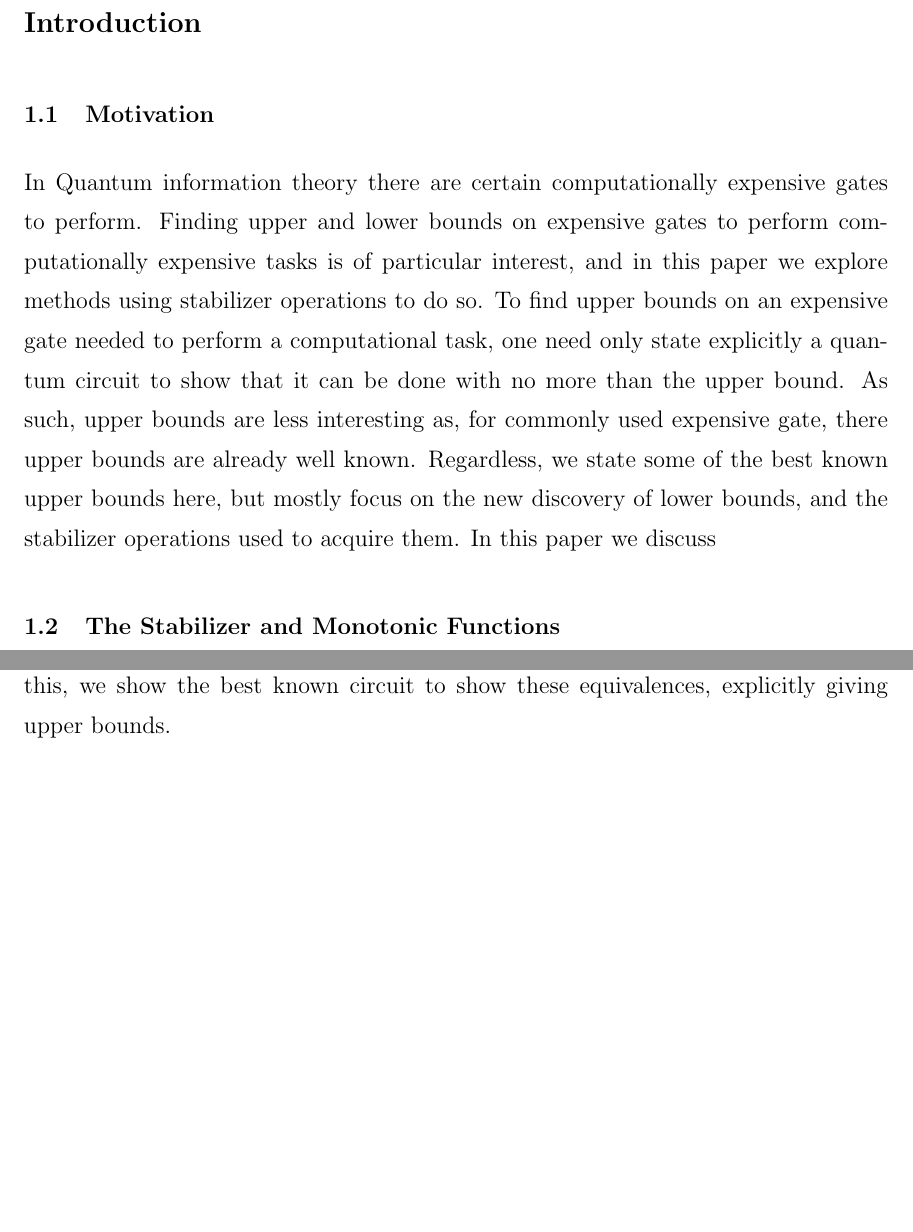
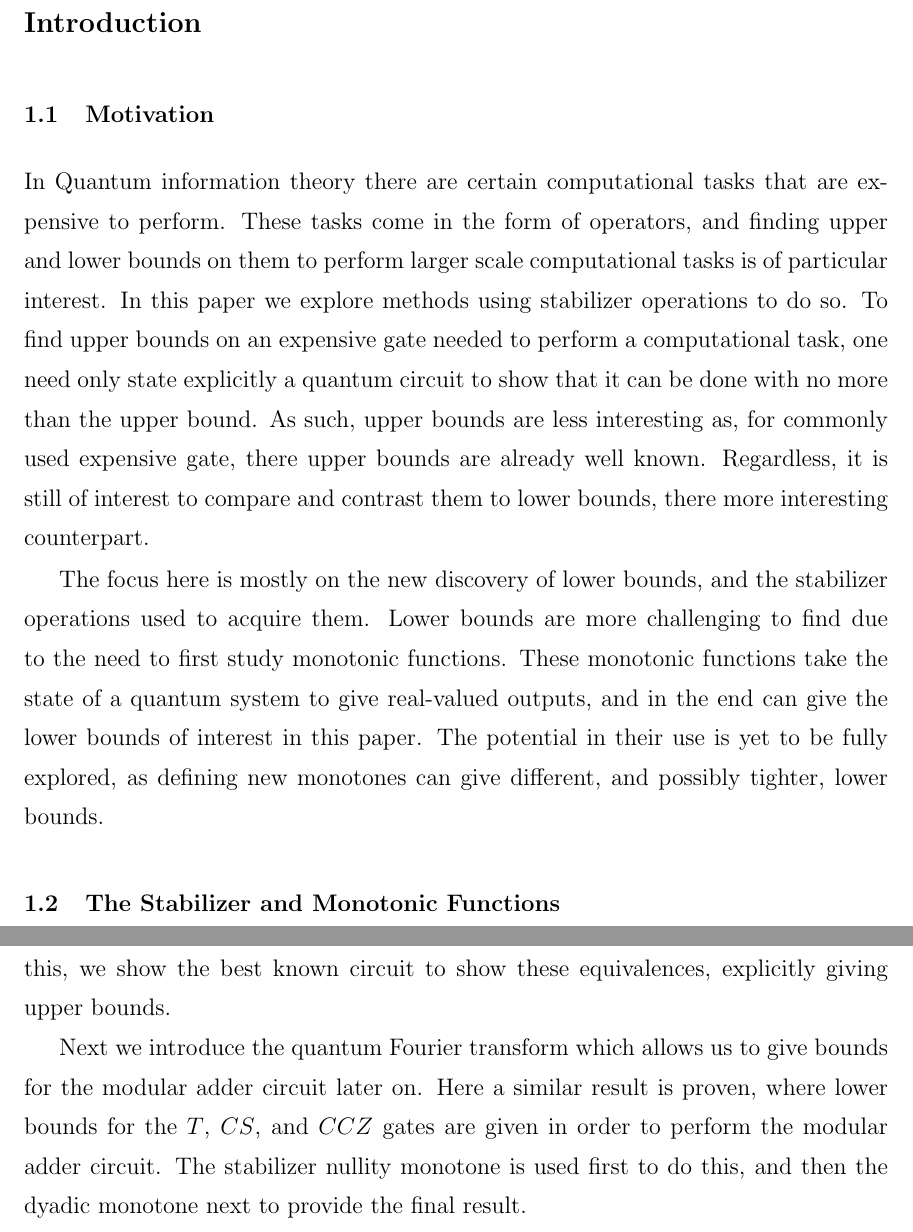
Before and after one commit to RavinderRai/qiso, a LaTeX thesis (thesis/thesis.tex): two parts of pages 7 and 9 of 50, joined at a grey line, cut so that both start at the same text, the shorter picture padded with empty space. Compiled offline with pdfLaTeX; a LaTeX package or settings file that is missing is left out.

Commit message:
touched up introduction and added abstract

```diff
--- a/thesis/thesis.tex
+++ b/thesis/thesis.tex
@@ -54,8 +56,10 @@
 
 \chapter{Introduction}
 \section{Motivation}
-In Quantum information theory there are certain computationally expensive gates to perform. Finding upper and lower bounds on expensive gates to perform computationally expensive tasks is of particular interest, and in this paper we explore methods using stabilizer operations to do so. To find upper bounds on an expensive gate needed to perform a computational task, one need only state explicitly a quantum circuit to show that it can be done with no more than the upper bound. As such, upper bounds are less interesting as, for commonly used expensive gate, there upper bounds are already well known. Regardless, we state some of the best known upper bounds here, but mostly focus on the new discovery of lower bounds, and the stabilizer operations used to acquire them.
-In this paper we discuss
+In Quantum information theory there are certain computational tasks that are expensive to perform. These tasks come in the form of operators, and finding upper and lower bounds on them to perform larger scale computational tasks is of particular interest. In this paper we explore methods using stabilizer operations to do so. To find upper bounds on an expensive gate needed to perform a computational task, one need only state explicitly a quantum circuit to show that it can be done with no more than the upper bound. As such, upper bounds are less interesting as, for commonly used expensive gate, there upper bounds are already well known. Regardless, it is still of interest to compare and contrast them to lower bounds, there more interesting counterpart.
+
+The focus here is mostly on the new discovery of lower bounds, and the stabilizer operations used to acquire them. Lower bounds are more challenging to find due to the need to first study monotonic functions. These monotonic functions take the state of a quantum system to give real-valued outputs, and in the end can give the lower bounds of interest in this paper. The potential in their use is yet to be fully explored, as defining new monotones can give different, and possibly tighter, lower bounds.
+
 \section{The Stabilizer and Monotonic Functions}
 In chapter \ref{chap Stab} we introduce the stabilizer formalism, which is the backbone of our methods to realizing lower bounds for resources (where resources here refers to either an expensive gate or circuit). We start with some basic definitions regarding the Pauli matrices, to then get into the definition of the stabilizer of a state. The stabilizer relies on these Pauli matrices, but more importantly, the monotonic functions that we introduce relies on this stabilizer.
 Monotonic functions are non-increasing functions, and in our case they are non-increasing under Clifford operations and Pauli measurements (where Clifford operations can be thought of as inexpensive resources, thus negligible in cost). In this paper, there are two important monotones that we discuss. The first one is called the stabilizer nullity, which we use first to get lower bounds for our circuits discussed later on. The stabilizer nullity gives us more general lower bounds, and is easier to compute as well, making it the easier one to deal with.
@@ -64,7 +68,11 @@ A nice observation to make is the comparison between upper and lower bounds, whi
 
 \section{Conversion Examples}
 When we refer to a conversion it means we are applying a Clifford or non-Clifford circuit to some gate or circuit to get an equivalence to some other gate or circuit of interest. For example for some circuit $D$ there is some other Clifford circuit $C$ such that $C \otimes D = E$, where $E$ is another circuit of interest. In the case of $C$ not being Clifford, then we call it a catalyst, where we will instead have $C \otimes D = E \otimes D$. As explained above, we are interested in the number of a certain resource required to use this equivalences, and the stabilizer nullity and dyadic monotones both give us this answer.
+
 The first main conversion is looking at going from the $T$, $CS$, and $CCZ$ gates to the $C^nZ$ gate. All three of these conversions do not require a catalyst, so a Clifford circuit is all that is required. Thus in this case the only expensive resource to consider is the one of interest, being either the $T$, $CS$, or $CCZ$ gate. First we provide and prove lower bounds using the stabilizer nullity, and then the dyadic monotone. For example, using the stabilizer nullity we find that at least $n+1$ $T$ gates are needed to perform a $C^nZ$ gate, but then get that only $2\cdot (n+1)$ $T$ gates are needed when using the dyadic monotone, and similar values are obtained for the other gates. Following this, we show the best known circuit to show these equivalences, explicitly giving upper bounds.
+
+Next we introduce the quantum Fourier transform which allows us to give bounds for the modular adder circuit later on. Here a similar result is proven, where lower bounds for the $T$, $CS$, and $CCZ$ gates are given in order to perform the modular adder circuit. The stabilizer nullity monotone is used first to do this, and then the dyadic monotone next to provide the final result.
+
 
 \chapter{Foundational Quantum Computing}
 \label{foundations}
```
Also changed, not shown: thesis/thesis.tex (4 more changed lines).
